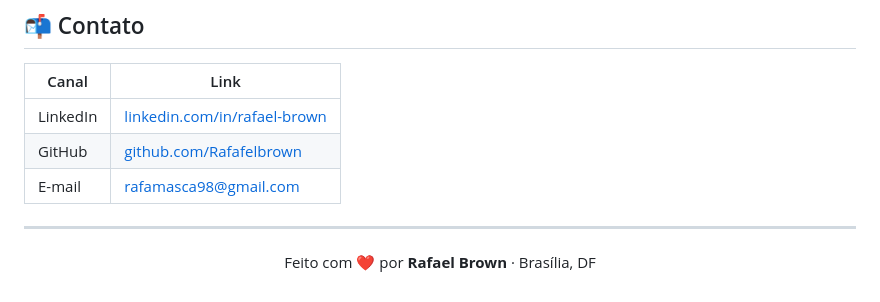
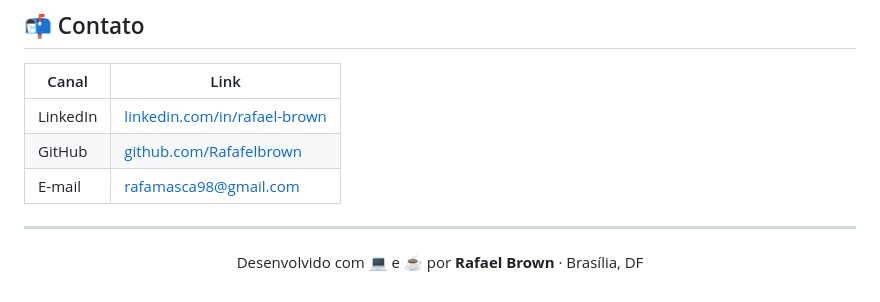
Before and after one commit to Rafafelbrown/Rafafelbrown.github.io, a Markdown page: README.md, the part around the change. GitHub-like rendering.

Commit message:
Update footer text in README.md

```diff
--- a/README.md
+++ b/README.md
@@ -103,4 +103,4 @@ Consulte o arquivo [`COMO_ATUALIZAR.md`](./COMO_ATUALIZAR.md) para um guia passo
 
 ---
 
-<p align="center">Feito com ❤️ por <strong>Rafael Brown</strong> · Brasília, DF</p>
+<p align="center">Desenvolvido com 💻 e ☕ por <strong>Rafael Brown</strong> · Brasília, DF</p>
```
